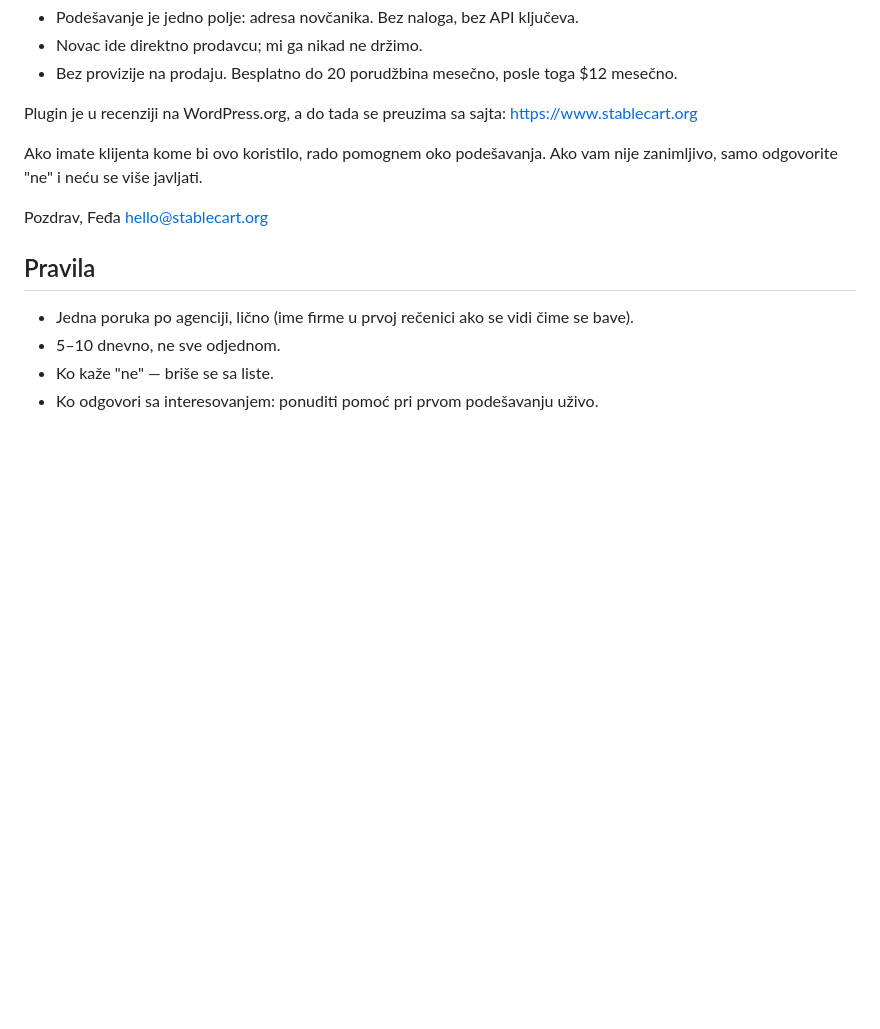
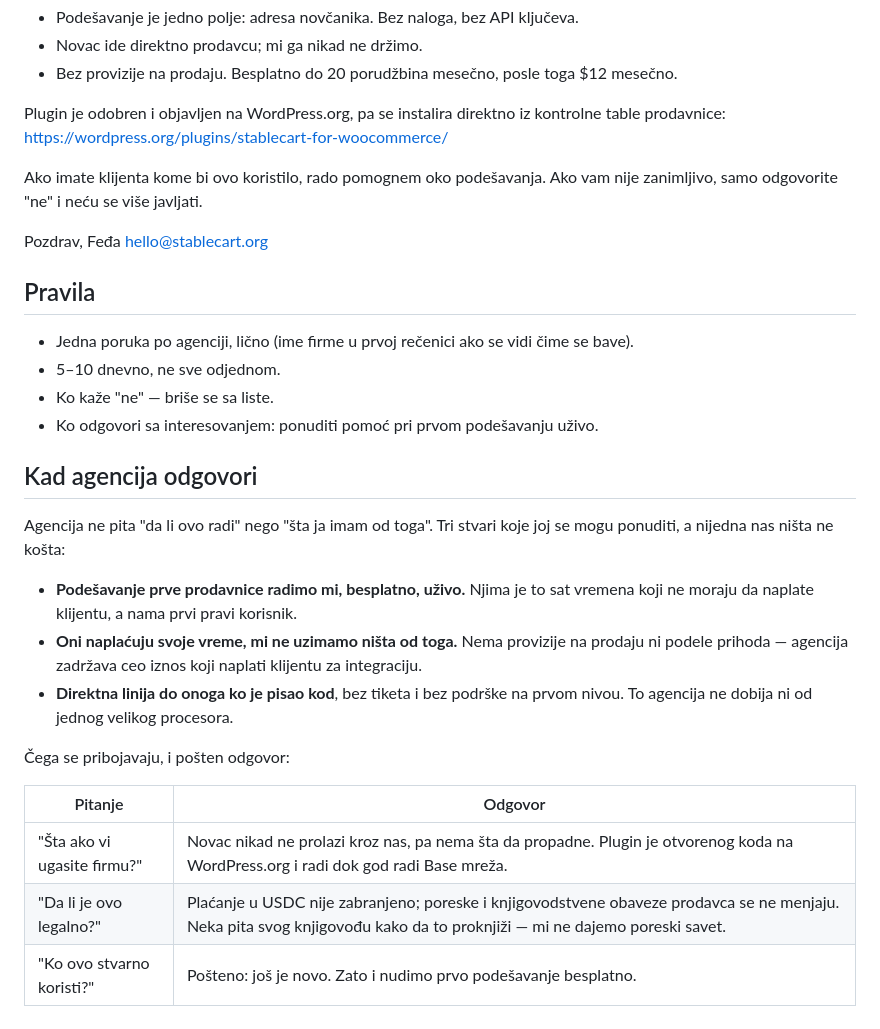
Before and after one commit to rugbusteraipatrol/RugBuster-BNB, a Markdown page: basepay/docs/OUTREACH_LIST.md, the part around the change. GitHub-like rendering; blank space fills up the shorter version.

Commit message:
Outreach: the plugin is published, and answer what an agency actually asks
The message to agencies still said the plugin was in review and pointed at a
zip on our own site. That is now false, and it was the weakest line in the
letter: "download this zip from a stranger" is a hard ask, while "install it
from your dashboard" is the normal way a WooCommerce shop gets a plugin.

Added what to say when an agency replies, because the rules covered sending
and not answering. An agency's question is not whether the plugin works but
what it gets, so the note offers the three things that cost us nothing — we
set up the first shop ourselves, they keep everything they bill for it, and
they talk to whoever wrote the code — and answers the three fears plainly,
including that almost nobody uses this yet.

Co-Authored-By: Claude Opus 5 <noreply@anthropic.com>
Claude-Session: https://claude.ai/code/session_01AiYytaMDJ6etV8VqqQ9QZd

```diff
--- a/basepay/docs/OUTREACH_LIST.md
+++ b/basepay/docs/OUTREACH_LIST.md
@@ -57,8 +57,9 @@ iz inostranstva koji plaćaju u kriptu.
 - Bez provizije na prodaju. Besplatno do 20 porudžbina mesečno, posle
   toga $12 mesečno.
 
-Plugin je u recenziji na WordPress.org, a do tada se preuzima sa sajta:
-https://www.stablecart.org
+Plugin je odobren i objavljen na WordPress.org, pa se instalira direktno
+iz kontrolne table prodavnice:
+https://wordpress.org/plugins/stablecart-for-woocommerce/
 
 Ako imate klijenta kome bi ovo koristilo, rado pomognem oko podešavanja.
 Ako vam nije zanimljivo, samo odgovorite "ne" i neću se više javljati.
@@ -74,3 +75,24 @@ hello@stablecart.org
 - 5–10 dnevno, ne sve odjednom.
 - Ko kaže "ne" — briše se sa liste.
 - Ko odgovori sa interesovanjem: ponuditi pomoć pri prvom podešavanju uživo.
+
+## Kad agencija odgovori
+
+Agencija ne pita "da li ovo radi" nego "šta ja imam od toga". Tri stvari koje
+joj se mogu ponuditi, a nijedna nas ništa ne košta:
+
+- **Podešavanje prve prodavnice radimo mi, besplatno, uživo.** Njima je to sat
+  vremena koji ne moraju da naplate klijentu, a nama prvi pravi korisnik.
+- **Oni naplaćuju svoje vreme, mi ne uzimamo ništa od toga.** Nema provizije na
+  prodaju ni podele prihoda — agencija zadržava ceo iznos koji naplati klijentu
+  za integraciju.
+- **Direktna linija do onoga ko je pisao kod**, bez tiketa i bez podrške na
+  prvom nivou. To agencija ne dobija ni od jednog velikog procesora.
+
+Čega se pribojavaju, i pošten odgovor:
+
+| Pitanje | Odgovor |
+| --- | --- |
+| "Šta ako vi ugasite firmu?" | Novac nikad ne prolazi kroz nas, pa nema šta da propadne. Plugin je otvorenog koda na WordPress.org i radi dok god radi Base mreža. |
+| "Da li je ovo legalno?" | Plaćanje u USDC nije zabranjeno; poreske i knjigovodstvene obaveze prodavca se ne menjaju. Neka pita svog knjigovođu kako da to proknjiži — mi ne dajemo poreski savet. |
+| "Ko ovo stvarno koristi?" | Pošteno: još je novo. Zato i nudimo prvo podešavanje besplatno. |
```
